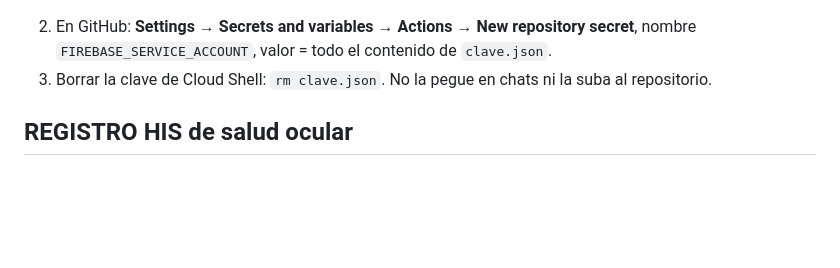
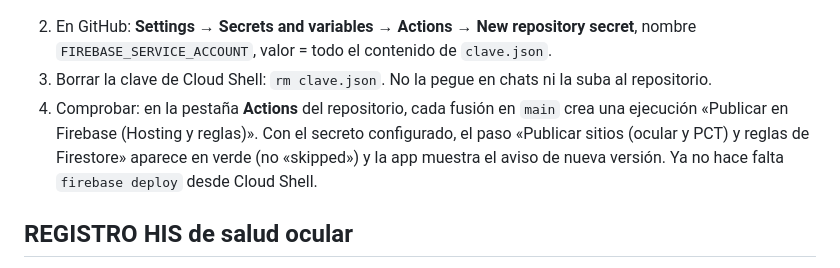
Before and after one commit to leidercostoshotel-code/MEDICIONOCULAR, a Markdown page: README.md, the part around the change. Rendered like a GitHub page; blank space fills up the shorter version.

Commit message:
README: cómo comprobar la publicación automática desde GitHub
Co-Authored-By: Claude Opus 5.5 <noreply@anthropic.com>
Claude-Session: https://claude.ai/code/session_01GvWXQxR611io2dqFVK7DFg

```diff
--- a/README.md
+++ b/README.md
@@ -60,6 +60,7 @@ cat clave.json
 
 2. En GitHub: **Settings → Secrets and variables → Actions → New repository secret**, nombre `FIREBASE_SERVICE_ACCOUNT`, valor = todo el contenido de `clave.json`.
 3. Borrar la clave de Cloud Shell: `rm clave.json`. No la pegue en chats ni la suba al repositorio.
+4. Comprobar: en la pestaña **Actions** del repositorio, cada fusión en `main` crea una ejecución «Publicar en Firebase (Hosting y reglas)». Con el secreto configurado, el paso «Publicar sitios (ocular y PCT) y reglas de Firestore» aparece en verde (no «skipped») y la app muestra el aviso de nueva versión. Ya no hace falta `firebase deploy` desde Cloud Shell.
 
 ## REGISTRO HIS de salud ocular
 
```
